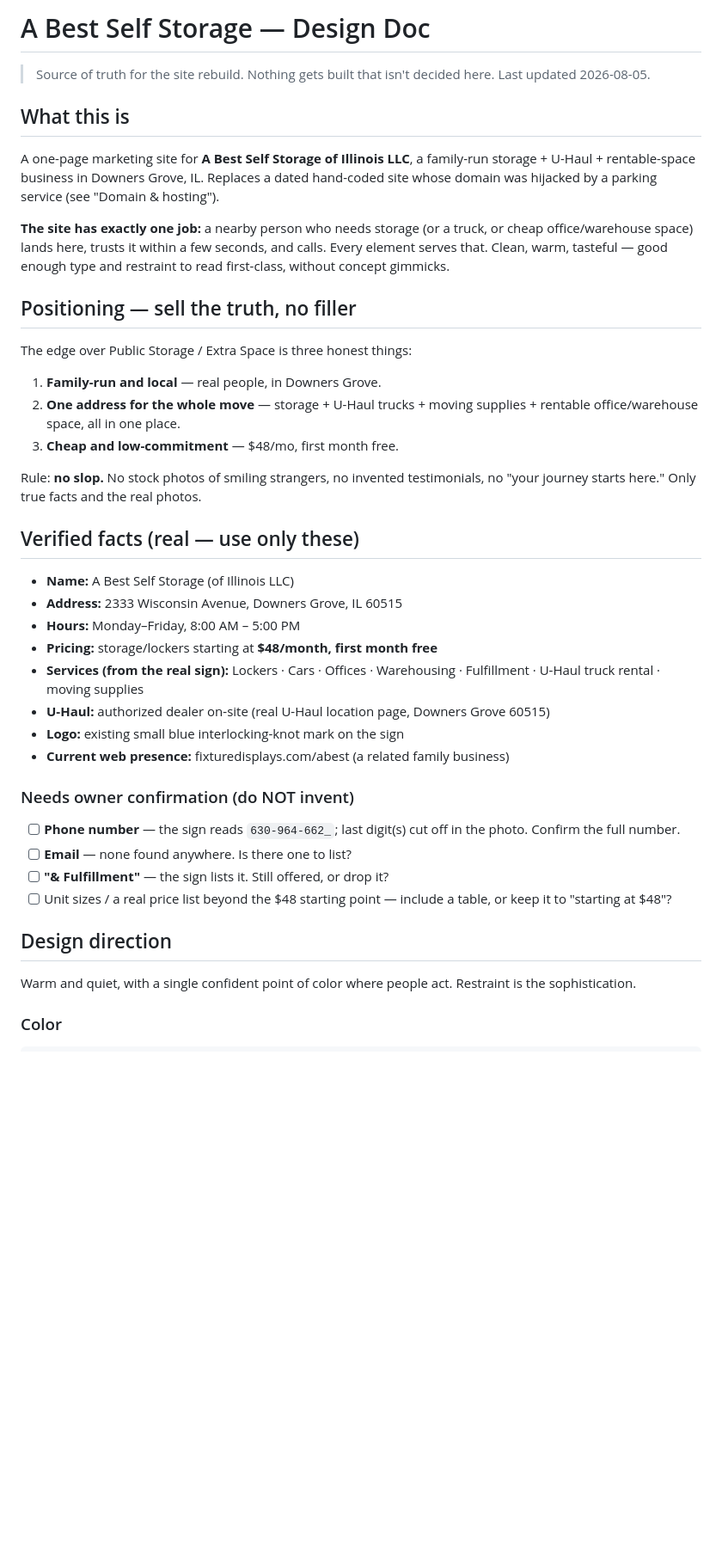
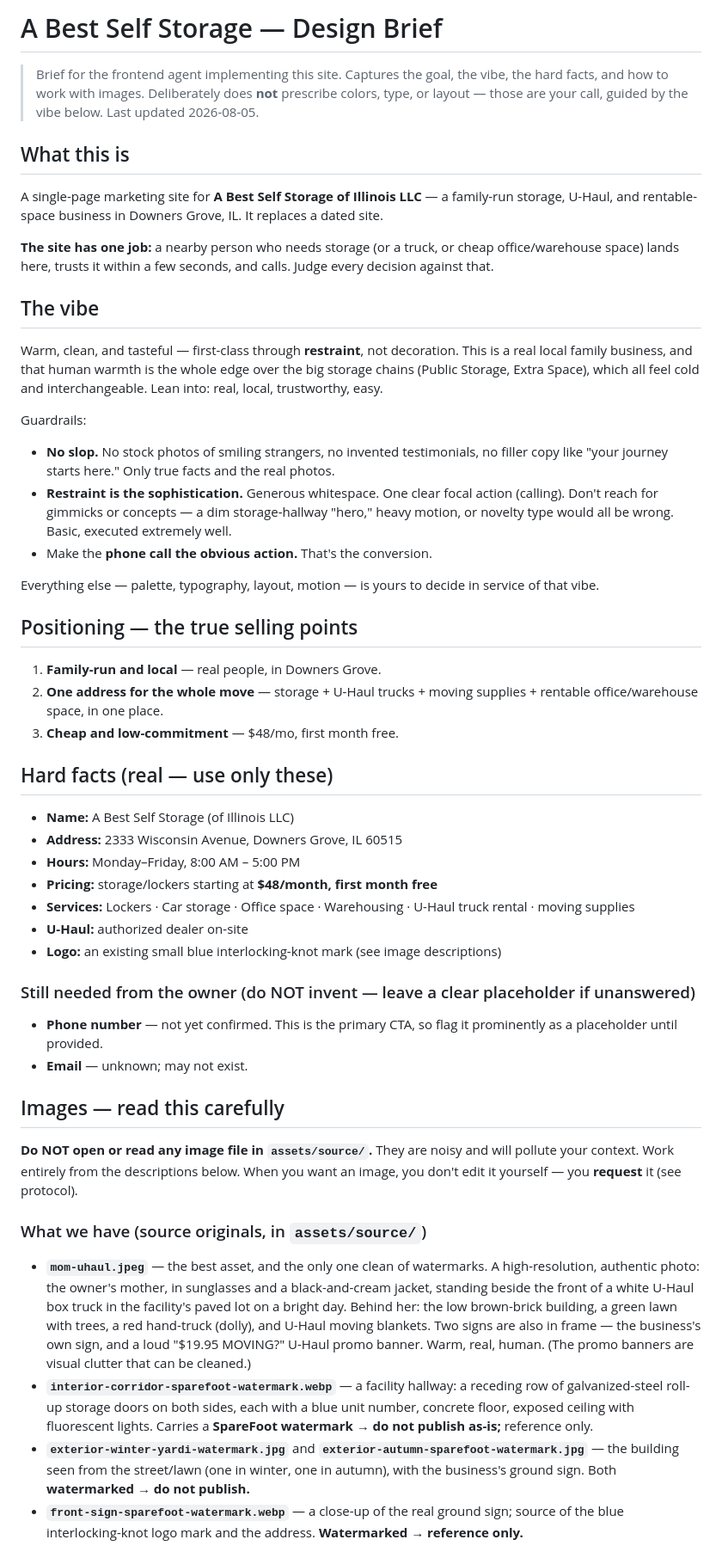
Before and after one commit to harrygao56/abest-self-storage, a Markdown page: DESIGN.md, the part around one of its changes. Shown at 86% size. Rendered like a GitHub page; blank space fills up the shorter version.

Commit message:
Recast design doc as a lean brief for the frontend agent
Co-Authored-By: Claude Opus 4.8 <noreply@anthropic.com>

```diff
--- a/DESIGN.md
+++ b/DESIGN.md
@@ -1,53 +1,78 @@
-# A Best Self Storage — Design Doc
+# A Best Self Storage — Design Brief
 
-> Source of truth for the site rebuild. Nothing gets built that isn't decided here.
-> Last updated 2026-08-05.
+> Brief for the frontend agent implementing this site. Captures the goal, the vibe, the hard facts,
+> and how to work with images. Deliberately does **not** prescribe colors, type, or layout — those
+> are your call, guided by the vibe below. Last updated 2026-08-05.
 
 ## What this is
 
-A one-page marketing site for **A Best Self Storage of Illinois LLC**, a family-run storage +
-U-Haul + rentable-space business in Downers Grove, IL. Replaces a dated hand-coded site whose
-domain was hijacked by a parking service (see "Domain & hosting").
+A single-page marketing site for **A Best Self Storage of Illinois LLC** — a family-run storage,
+U-Haul, and rentable-space business in Downers Grove, IL. It replaces a dated site.
 
-**The site has exactly one job:** a nearby person who needs storage (or a truck, or cheap
-office/warehouse space) lands here, trusts it within a few seconds, and calls. Every element serves
-that. Clean, warm, tasteful — good enough type and restraint to read first-class, without concept
-gimmicks.
+**The site has one job:** a nearby person who needs storage (or a truck, or cheap office/warehouse
+space) lands here, trusts it within a few seconds, and calls. Judge every decision against that.
 
-## Positioning — sell the truth, no filler
+## The vibe
 
-The edge over Public Storage / Extra Space is three honest things:
+Warm, clean, and tasteful — first-class through **restraint**, not decoration. This is a real local
+family business, and that human warmth is the whole edge over the big storage chains (Public Storage,
+Extra Space), which all feel cold and interchangeable. Lean into: real, local, trustworthy, easy.
+
+Guardrails:
+
+- **No slop.** No stock photos of smiling strangers, no invented testimonials, no filler copy like
+  "your journey starts here." Only true facts and the real photos.
+- **Restraint is the sophistication.** Generous whitespace. One clear focal action (calling). Don't
+  reach for gimmicks or concepts — a dim storage-hallway "hero," heavy motion, or novelty type would
+  all be wrong. Basic, executed extremely well.
+- Make the **phone call the obvious action.** That's the conversion.
+
+Everything else — palette, typography, layout, motion — is yours to decide in service of that vibe.
+
+## Positioning — the true selling points
 
 1. **Family-run and local** — real people, in Downers Grove.
 2. **One address for the whole move** — storage + U-Haul trucks + moving supplies + rentable
-   office/warehouse space, all in one place.
+   office/warehouse space, in one place.
 3. **Cheap and low-commitment** — $48/mo, first month free.
 
-Rule: **no slop.** No stock photos of smiling strangers, no invented testimonials, no "your journey
-starts here." Only true facts and the real photos.
-
-## Verified facts (real — use only these)
+## Hard facts (real — use only these)
 
 - **Name:** A Best Self Storage (of Illinois LLC)
 - **Address:** 2333 Wisconsin Avenue, Downers Grove, IL 60515
 - **Hours:** Monday–Friday, 8:00 AM – 5:00 PM
 - **Pricing:** storage/lockers starting at **$48/month, first month free**
-- **Services (from the real sign):** Lockers · Cars · Offices · Warehousing · Fulfillment ·
-  U-Haul truck rental · moving supplies
-- **U-Haul:** authorized dealer on-site (real U-Haul location page, Downers Grove 60515)
-- **Logo:** existing small blue interlocking-knot mark on the sign
-- **Current web presence:** fixturedisplays.com/abest (a related family business)
+- **Services:** Lockers · Car storage · Office space · Warehousing · U-Haul truck rental · moving supplies
+- **U-Haul:** authorized dealer on-site
+- **Logo:** an existing small blue interlocking-knot mark (see image descriptions)
 
-### Needs owner confirmation (do NOT invent)
+### Still needed from the owner (do NOT invent — leave a clear placeholder if unanswered)
 
-- [ ] **Phone number** — the sign reads `630-964-662_`; last digit(s) cut off in the photo. Confirm the full number.
-- [ ] **Email** — none found anywhere. Is there one to list?
-- [ ] **"& Fulfillment"** — the sign lists it. Still offered, or drop it?
-- [ ] Unit sizes / a real price list beyond the $48 starting point — include a table, or keep it to "starting at $48"?
+- **Phone number** — not yet confirmed. This is the primary CTA, so flag it prominently as a
+  placeholder until provided.
+- **Email** — unknown; may not exist.
 
-## Design direction
+## Images — read this carefully
 
-Warm and quiet, with a single confident point of color where people act. Restraint is the
-sophistication.
+**Do NOT open or read any image file in `assets/source/`.** They are noisy and will pollute your
+context. Work entirely from the descriptions below. When you want an image, you don't edit it
+yourself — you **request** it (see protocol).
 
-### Color
+### What we have (source originals, in `assets/source/`)
+
+- **`mom-uhaul.jpeg`** — the best asset, and the only one clean of watermarks. A high-resolution,
+  authentic photo: the owner's mother, in sunglasses and a black-and-cream jacket, standing beside
+  the front of a white U-Haul box truck in the facility's paved lot on a bright day. Behind her: the
+  low brown-brick building, a green lawn with trees, a red hand-truck (dolly), and U-Haul moving
+  blankets. Two signs are also in frame — the business's own sign, and a loud "$19.95 MOVING?" U-Haul
+  promo banner. Warm, real, human. (The promo banners are visual clutter that can be cleaned.)
+- **`interior-corridor-sparefoot-watermark.webp`** — a facility hallway: a receding row of
+  galvanized-steel roll-up storage doors on both sides, each with a blue unit number, concrete floor,
+  exposed ceiling with fluorescent lights. Carries a **SpareFoot watermark → do not publish as-is;**
+  reference only.
+- **`exterior-winter-yardi-watermark.jpg`** and **`exterior-autumn-sparefoot-watermark.jpg`** — the
+  building seen from the street/lawn (one in winter, one in autumn), with the business's ground sign.
+  Both **watermarked → do not publish.**
+- **`front-sign-sparefoot-watermark.webp`** — a close-up of the real ground sign; source of the blue
+  interlocking-knot logo mark and the address. **Watermarked → reference only.**
+
```
Also changed, not shown: other parts of DESIGN.md (+18 -84 lines).
